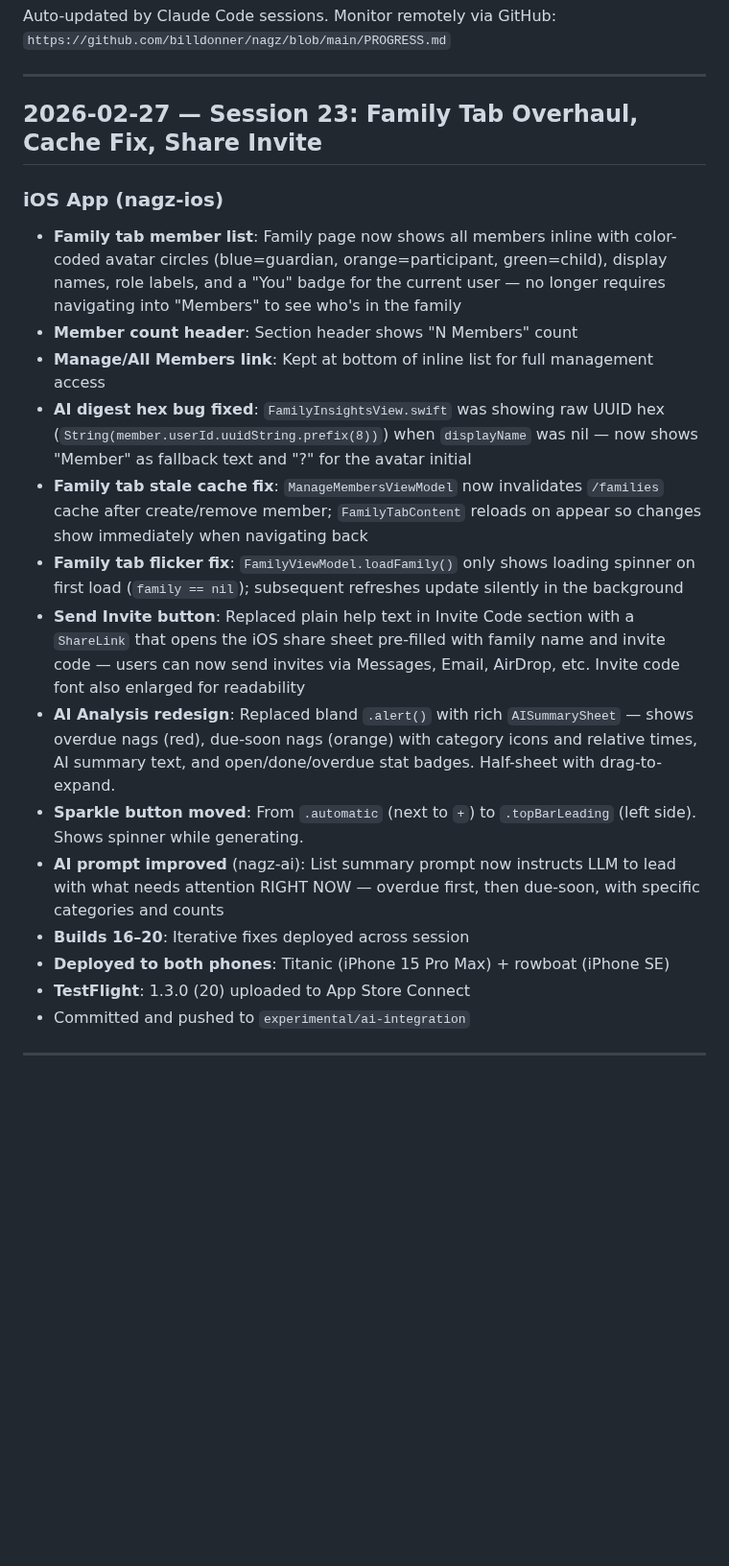
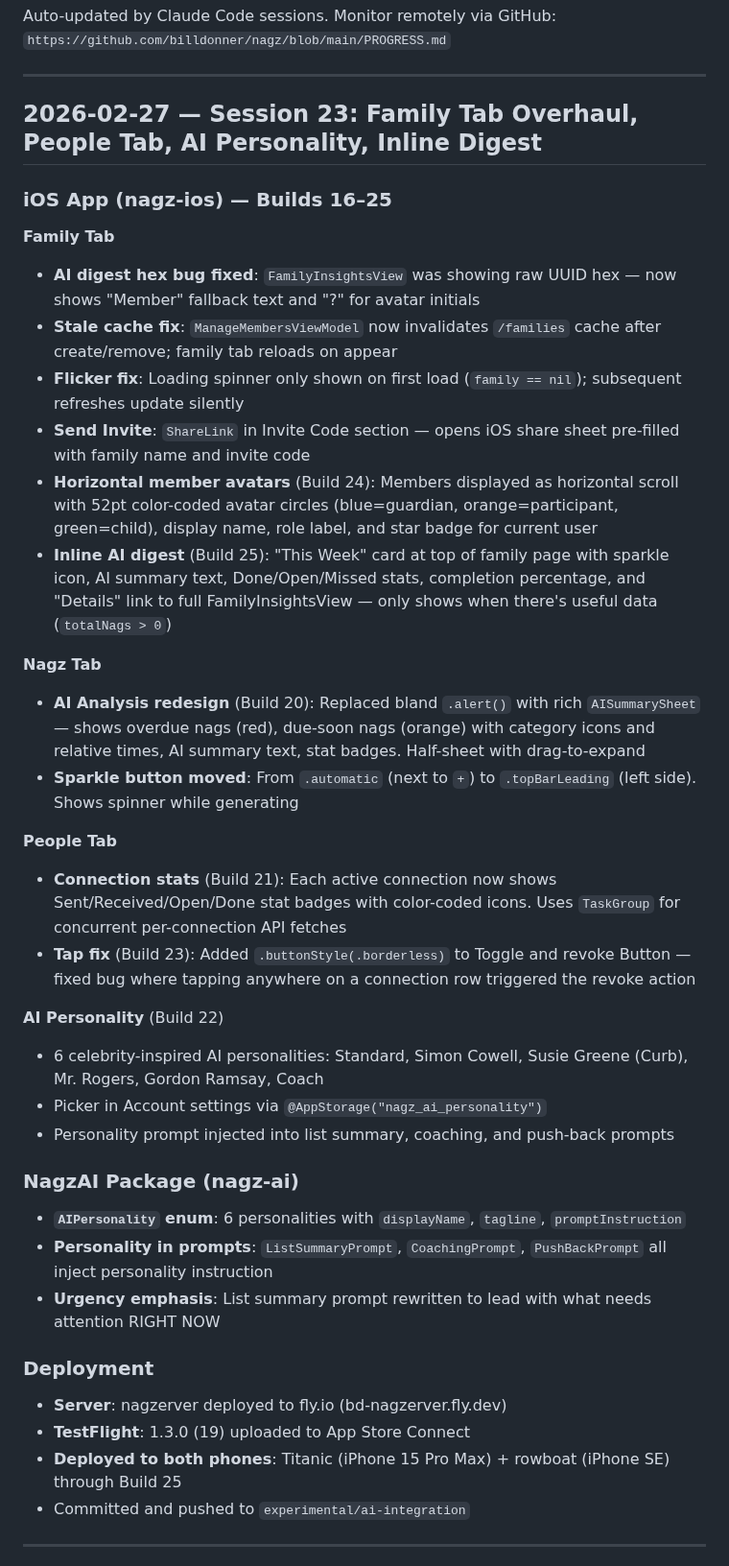
Before and after one commit to billdonner/nagz, a Markdown page: PROGRESS.md, the part around the change. Shown at 96% size. GitHub-like rendering; blank space fills up the shorter version.

Commit message:
Update PROGRESS.md: Session 23 — Full build 16-25 summary
Covers: family tab overhaul (horizontal avatars, inline AI digest),
people tab stats, AI personality picker, connection tap fix, AI
analysis redesign, and deployments.

Co-Authored-By: Claude Opus 4.6 <noreply@anthropic.com>

```diff
--- a/PROGRESS.md
+++ b/PROGRESS.md
@@ -5,22 +5,40 @@ Auto-updated by Claude Code sessions. Monitor remotely via GitHub:
 
 ---
 
-## 2026-02-27 — Session 23: Family Tab Overhaul, Cache Fix, Share Invite
+## 2026-02-27 — Session 23: Family Tab Overhaul, People Tab, AI Personality, Inline Digest
 
-### iOS App (nagz-ios)
-- **Family tab member list**: Family page now shows all members inline with color-coded avatar circles (blue=guardian, orange=participant, green=child), display names, role labels, and a "You" badge for the current user — no longer requires navigating into "Members" to see who's in the family
-- **Member count header**: Section header shows "N Members" count
-- **Manage/All Members link**: Kept at bottom of inline list for full management access
-- **AI digest hex bug fixed**: `FamilyInsightsView.swift` was showing raw UUID hex (`String(member.userId.uuidString.prefix(8))`) when `displayName` was nil — now shows "Member" as fallback text and "?" for the avatar initial
-- **Family tab stale cache fix**: `ManageMembersViewModel` now invalidates `/families` cache after create/remove member; `FamilyTabContent` reloads on appear so changes show immediately when navigating back
-- **Family tab flicker fix**: `FamilyViewModel.loadFamily()` only shows loading spinner on first load (`family == nil`); subsequent refreshes update silently in the background
-- **Send Invite button**: Replaced plain help text in Invite Code section with a `ShareLink` that opens the iOS share sheet pre-filled with family name and invite code — users can now send invites via Messages, Email, AirDrop, etc. Invite code font also enlarged for readability
-- **AI Analysis redesign**: Replaced bland `.alert()` with rich `AISummarySheet` — shows overdue nags (red), due-soon nags (orange) with category icons and relative times, AI summary text, and open/done/overdue stat badges. Half-sheet with drag-to-expand.
-- **Sparkle button moved**: From `.automatic` (next to `+`) to `.topBarLeading` (left side). Shows spinner while generating.
-- **AI prompt improved** (nagz-ai): List summary prompt now instructs LLM to lead with what needs attention RIGHT NOW — overdue first, then due-soon, with specific categories and counts
-- **Builds 16–20**: Iterative fixes deployed across session
-- **Deployed to both phones**: Titanic (iPhone 15 Pro Max) + rowboat (iPhone SE)
-- **TestFlight**: 1.3.0 (20) uploaded to App Store Connect
+### iOS App (nagz-ios) — Builds 16–25
+
+**Family Tab**
+- **AI digest hex bug fixed**: `FamilyInsightsView` was showing raw UUID hex — now shows "Member" fallback text and "?" for avatar initials
+- **Stale cache fix**: `ManageMembersViewModel` now invalidates `/families` cache after create/remove; family tab reloads on appear
+- **Flicker fix**: Loading spinner only shown on first load (`family == nil`); subsequent refreshes update silently
+- **Send Invite**: `ShareLink` in Invite Code section — opens iOS share sheet pre-filled with family name and invite code
+- **Horizontal member avatars** (Build 24): Members displayed as horizontal scroll with 52pt color-coded avatar circles (blue=guardian, orange=participant, green=child), display name, role label, and star badge for current user
+- **Inline AI digest** (Build 25): "This Week" card at top of family page with sparkle icon, AI summary text, Done/Open/Missed stats, completion percentage, and "Details" link to full FamilyInsightsView — only shows when there's useful data (`totalNags > 0`)
+
+**Nagz Tab**
+- **AI Analysis redesign** (Build 20): Replaced bland `.alert()` with rich `AISummarySheet` — shows overdue nags (red), due-soon nags (orange) with category icons and relative times, AI summary text, stat badges. Half-sheet with drag-to-expand
+- **Sparkle button moved**: From `.automatic` (next to `+`) to `.topBarLeading` (left side). Shows spinner while generating
+
+**People Tab**
+- **Connection stats** (Build 21): Each active connection now shows Sent/Received/Open/Done stat badges with color-coded icons. Uses `TaskGroup` for concurrent per-connection API fetches
+- **Tap fix** (Build 23): Added `.buttonStyle(.borderless)` to Toggle and revoke Button — fixed bug where tapping anywhere on a connection row triggered the revoke action
+
+**AI Personality** (Build 22)
+- 6 celebrity-inspired AI personalities: Standard, Simon Cowell, Susie Greene (Curb), Mr. Rogers, Gordon Ramsay, Coach
+- Picker in Account settings via `@AppStorage("nagz_ai_personality")`
+- Personality prompt injected into list summary, coaching, and push-back prompts
+
+### NagzAI Package (nagz-ai)
+- **`AIPersonality` enum**: 6 personalities with `displayName`, `tagline`, `promptInstruction`
+- **Personality in prompts**: `ListSummaryPrompt`, `CoachingPrompt`, `PushBackPrompt` all inject personality instruction
+- **Urgency emphasis**: List summary prompt rewritten to lead with what needs attention RIGHT NOW
+
+### Deployment
+- **Server**: nagzerver deployed to fly.io (bd-nagzerver.fly.dev)
+- **TestFlight**: 1.3.0 (19) uploaded to App Store Connect
+- **Deployed to both phones**: Titanic (iPhone 15 Pro Max) + rowboat (iPhone SE) through Build 25
 - Committed and pushed to `experimental/ai-integration`
 
 ---
```
